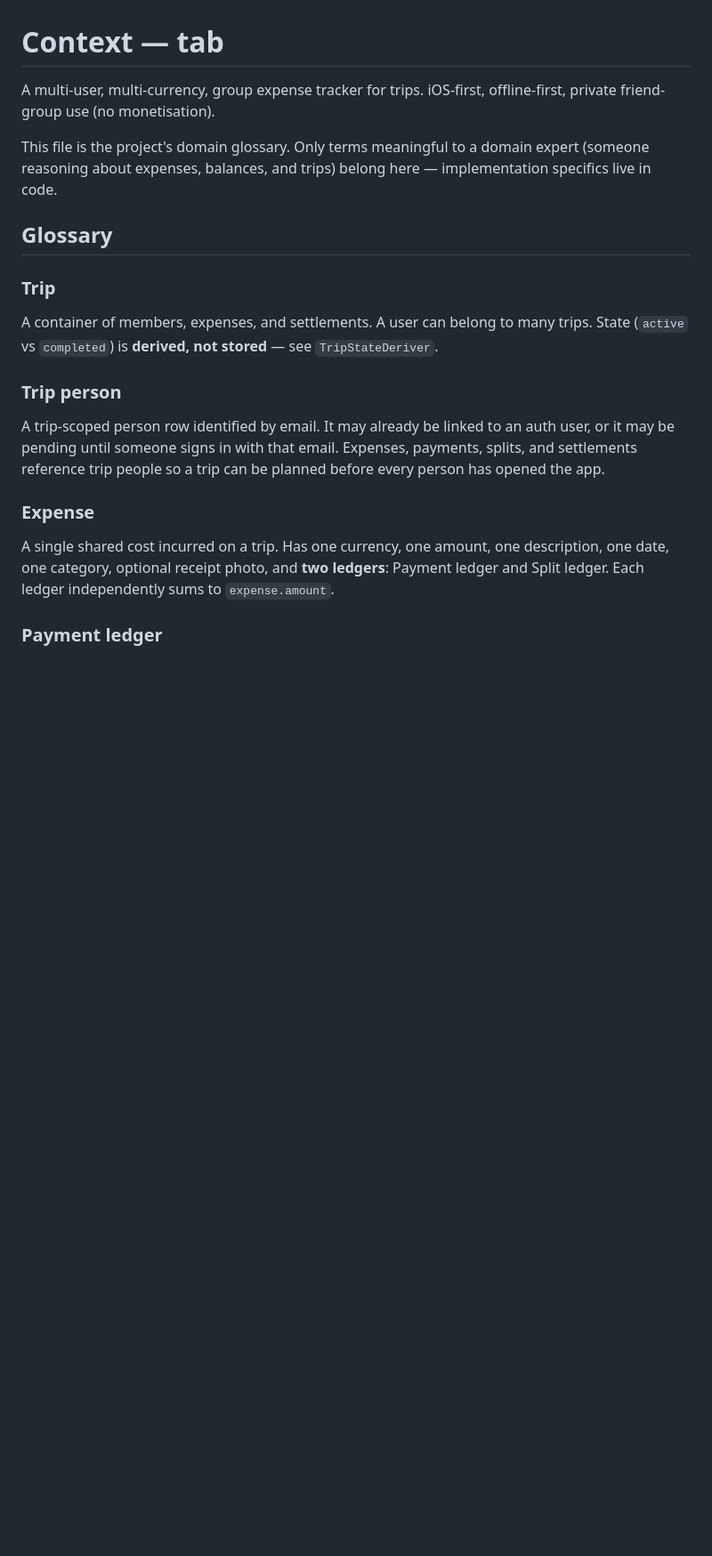
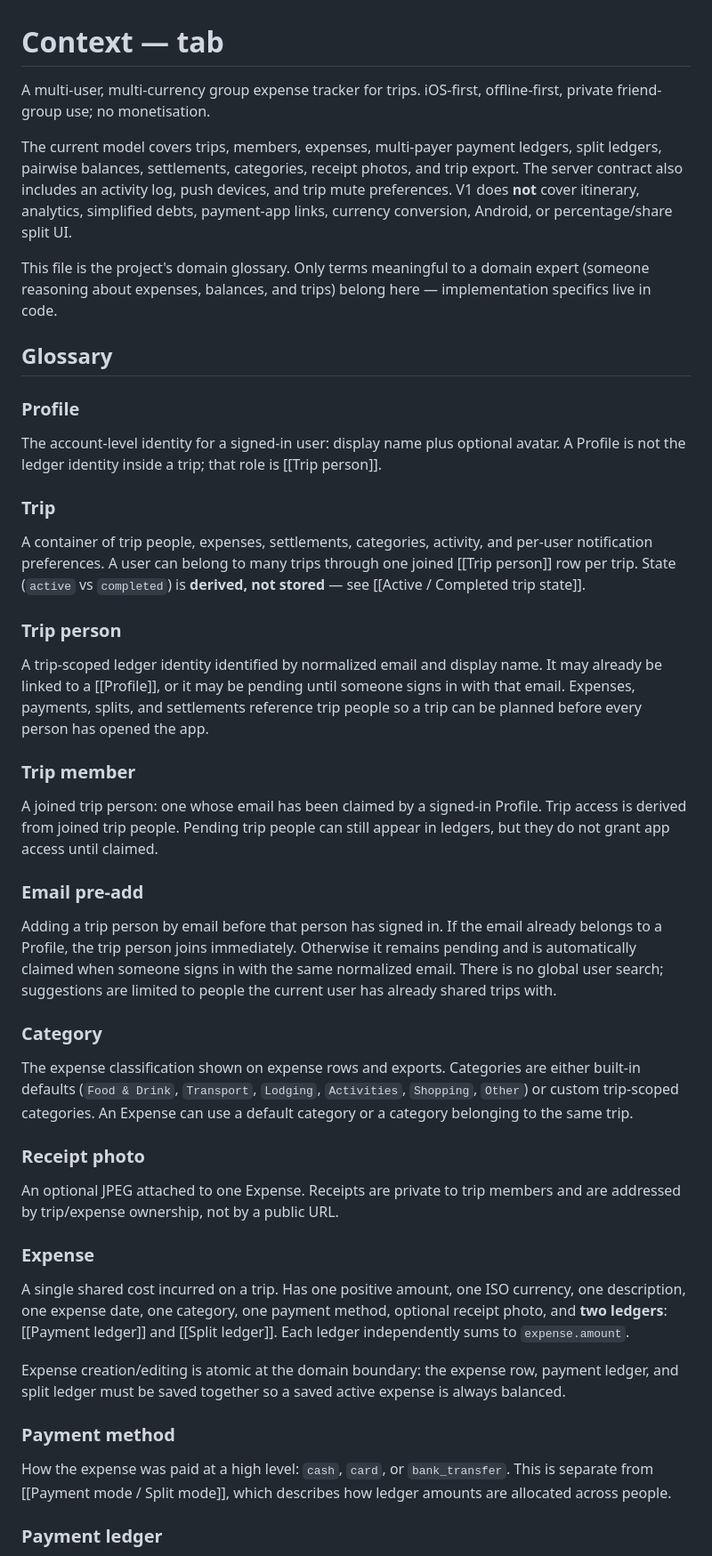
Before and after one commit to rithwikshetty/tab, a Markdown page: CONTEXT.md, the part around one of its changes. Shown at 89% size. Drawn GitHub-style; blank space fills up the shorter version.

```diff
--- a/CONTEXT.md
+++ b/CONTEXT.md
@@ -1,19 +1,41 @@
 # Context — tab
 
-A multi-user, multi-currency, group expense tracker for trips. iOS-first, offline-first, private friend-group use (no monetisation).
+A multi-user, multi-currency group expense tracker for trips. iOS-first, offline-first, private friend-group use; no monetisation.
+
+The current model covers trips, members, expenses, multi-payer payment ledgers, split ledgers, pairwise balances, settlements, categories, receipt photos, and trip export. The server contract also includes an activity log, push devices, and trip mute preferences. V1 does **not** cover itinerary, analytics, simplified debts, payment-app links, currency conversion, Android, or percentage/share split UI.
 
 This file is the project's domain glossary. Only terms meaningful to a domain expert (someone reasoning about expenses, balances, and trips) belong here — implementation specifics live in code.
 
 ## Glossary
 
+### Profile
+The account-level identity for a signed-in user: display name plus optional avatar. A Profile is not the ledger identity inside a trip; that role is [[Trip person]].
+
 ### Trip
-A container of members, expenses, and settlements. A user can belong to many trips. State (`active` vs `completed`) is **derived, not stored** — see `TripStateDeriver`.
+A container of trip people, expenses, settlements, categories, activity, and per-user notification preferences. A user can belong to many trips through one joined [[Trip person]] row per trip. State (`active` vs `completed`) is **derived, not stored** — see [[Active / Completed trip state]].
 
 ### Trip person
-A trip-scoped person row identified by email. It may already be linked to an auth user, or it may be pending until someone signs in with that email. Expenses, payments, splits, and settlements reference trip people so a trip can be planned before every person has opened the app.
+A trip-scoped ledger identity identified by normalized email and display name. It may already be linked to a [[Profile]], or it may be pending until someone signs in with that email. Expenses, payments, splits, and settlements reference trip people so a trip can be planned before every person has opened the app.
+
+### Trip member
+A joined trip person: one whose email has been claimed by a signed-in Profile. Trip access is derived from joined trip people. Pending trip people can still appear in ledgers, but they do not grant app access until claimed.
+
+### Email pre-add
+Adding a trip person by email before that person has signed in. If the email already belongs to a Profile, the trip person joins immediately. Otherwise it remains pending and is automatically claimed when someone signs in with the same normalized email. There is no global user search; suggestions are limited to people the current user has already shared trips with.
+
+### Category
+The expense classification shown on expense rows and exports. Categories are either built-in defaults (`Food & Drink`, `Transport`, `Lodging`, `Activities`, `Shopping`, `Other`) or custom trip-scoped categories. An Expense can use a default category or a category belonging to the same trip.
+
+### Receipt photo
+An optional JPEG attached to one Expense. Receipts are private to trip members and are addressed by trip/expense ownership, not by a public URL.
 
 ### Expense
-A single shared cost incurred on a trip. Has one currency, one amount, one description, one date, one category, optional receipt photo, and **two ledgers**: Payment ledger and Split ledger. Each ledger independently sums to `expense.amount`.
+A single shared cost incurred on a trip. Has one positive amount, one ISO currency, one description, one expense date, one category, one payment method, optional receipt photo, and **two ledgers**: [[Payment ledger]] and [[Split ledger]]. Each ledger independently sums to `expense.amount`.
+
+Expense creation/editing is atomic at the domain boundary: the expense row, payment ledger, and split ledger must be saved together so a saved active expense is always balanced.
+
+### Payment method
+How the expense was paid at a high level: `cash`, `card`, or `bank_transfer`. This is separate from [[Payment mode / Split mode]], which describes how ledger amounts are allocated across people.
 
 ### Payment ledger
 Set of [[Payment]]s on one [[Expense]]. Invariant: `sum(payment.amount_paid) = expense.amount`. Records *who actually fronted cash*.
```
Also changed, not shown: other parts of CONTEXT.md (+40 -11 lines), docs/working_log/2026-05-23-context-audit.md (added, +13 -0 lines).
